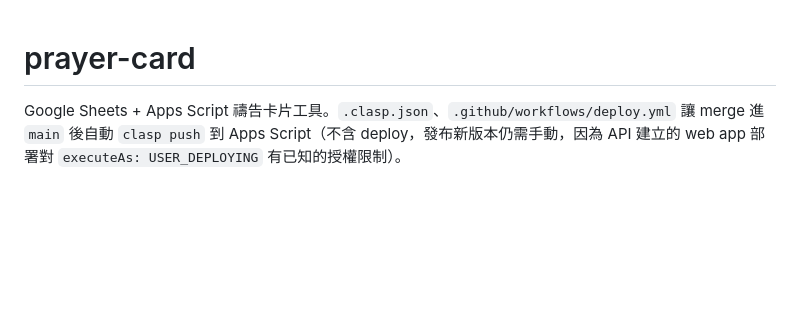
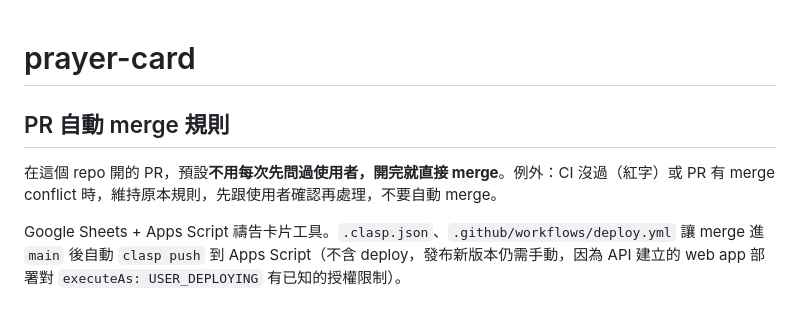
Before and after one commit to Davycmg/prayer-card, a Markdown page: CLAUDE.md, the part around the change. GitHub-like rendering; blank space fills up the shorter version.

Commit message:
CLAUDE.md: 新增 PR 自動 merge 規則
之後在這個 repo 開的 PR，CI 過且沒有 conflict 時直接 merge，
不用每次先問過使用者；CI 沒過或有 conflict 則維持原本先確認的規則。

```diff
--- a/CLAUDE.md
+++ b/CLAUDE.md
@@ -1,4 +1,8 @@
 # prayer-card
+
+## PR 自動 merge 規則
+
+在這個 repo 開的 PR，預設**不用每次先問過使用者，開完就直接 merge**。例外：CI 沒過（紅字）或 PR 有 merge conflict 時，維持原本規則，先跟使用者確認再處理，不要自動 merge。
 
 Google Sheets + Apps Script 禱告卡片工具。`.clasp.json`、`.github/workflows/deploy.yml` 讓 merge 進 `main` 後自動 `clasp push` 到 Apps Script（不含 deploy，發布新版本仍需手動，因為 API 建立的 web app 部署對 `executeAs: USER_DEPLOYING` 有已知的授權限制）。
 
```
